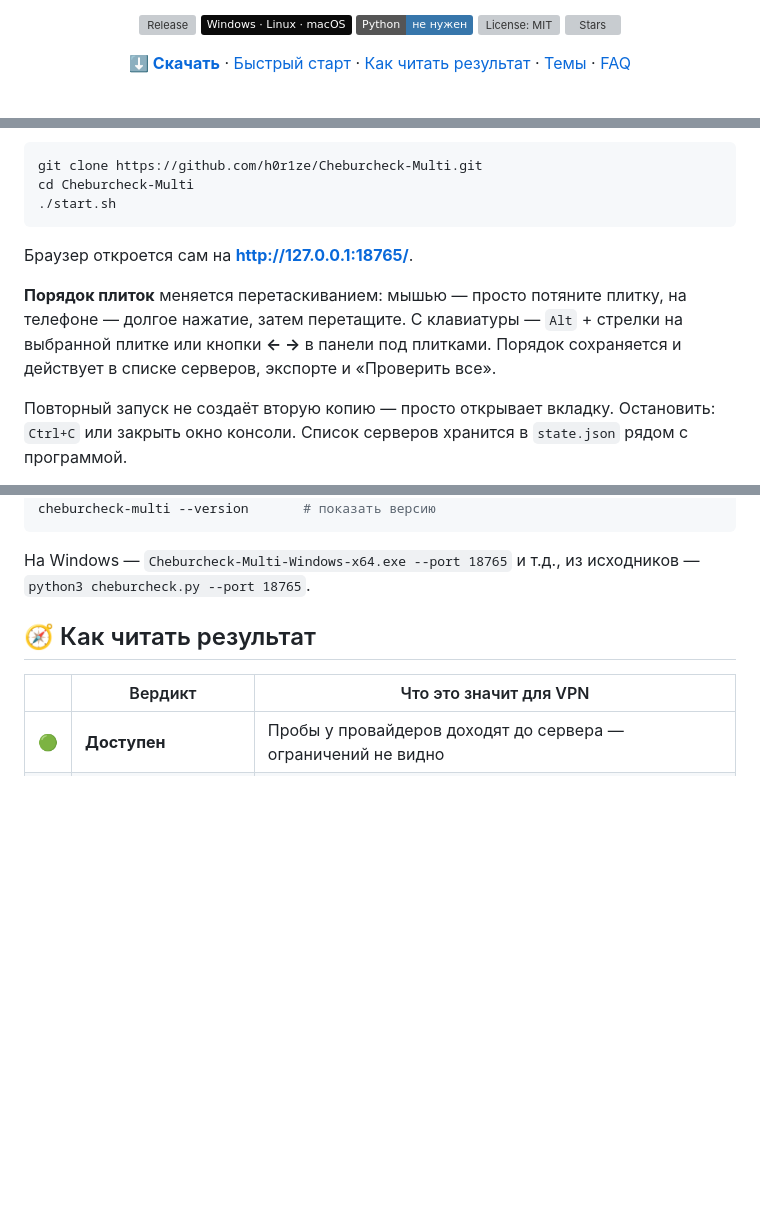
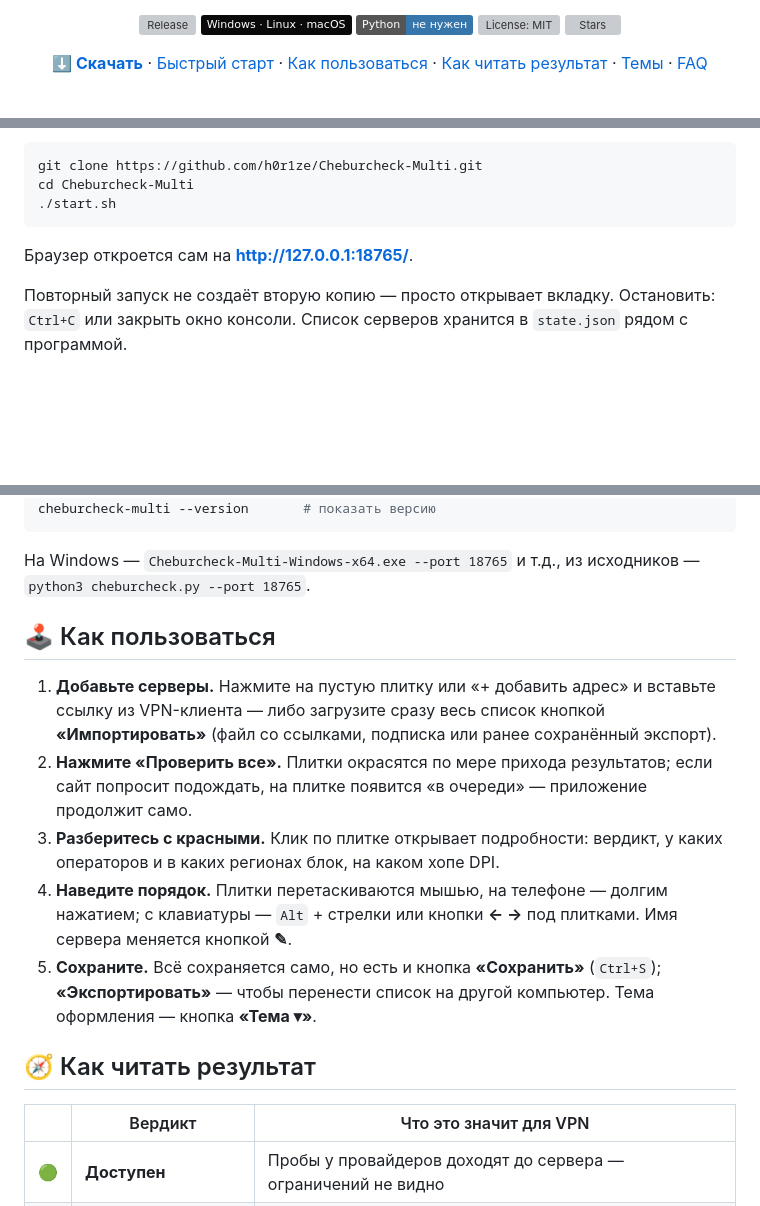
Before and after one commit to h0r1ze/Cheburcheck-Multi, a Markdown page: README.md, 3 parts joined by grey strips. Rendered like a GitHub page; folded sections open; badges without logos; blank space fills up the shorter version; grey boxes are pictures that could not be loaded.

Commit message:
README: раздел «Как пользоваться»
Пошаговая инструкция после запуска (добавить, проверить, разобрать,
упорядочить, сохранить); абзац о перестановке плиток перенесён туда
из «Быстрого старта»; пункт в навигации.

Co-Authored-By: Claude Opus 5.5 <noreply@anthropic.com>

```diff
--- a/README.md
+++ b/README.md
@@ -17,6 +17,7 @@
 
 [**⬇ Скачать**](#-быстрый-старт) ·
 [Быстрый старт](#-быстрый-старт) ·
+[Как пользоваться](#-как-пользоваться) ·
 [Как читать результат](#-как-читать-результат) ·
 [Темы](#-10-тем-оформления) ·
 [FAQ](#-faq)
@@ -128,8 +129,6 @@ cd Cheburcheck-Multi
 
 Браузер откроется сам на **http://127.0.0.1:18765/**.
 
-**Порядок плиток** меняется перетаскиванием: мышью — просто потяните плитку, на телефоне — долгое нажатие, затем перетащите. С клавиатуры — `Alt` + стрелки на выбранной плитке или кнопки **← →** в панели под плитками. Порядок сохраняется и действует в списке серверов, экспорте и «Проверить все».
-
 Повторный запуск не создаёт вторую копию — просто открывает вкладку. Остановить: `Ctrl+C` или закрыть окно консоли. Список серверов хранится в `state.json` рядом с программой.
 
 <details>
@@ -146,6 +145,14 @@ cheburcheck-multi --version       # показать версию
 На Windows — `Cheburcheck-Multi-Windows-x64.exe --port 18765` и т.д., из исходников — `python3 cheburcheck.py --port 18765`.
 
 </details>
+
+## 🕹 Как пользоваться
+
+1. **Добавьте серверы.** Нажмите на пустую плитку или «+ добавить адрес» и вставьте ссылку из VPN-клиента — либо загрузите сразу весь список кнопкой **«Импортировать»** (файл со ссылками, подписка или ранее сохранённый экспорт).
+2. **Нажмите «Проверить все».** Плитки окрасятся по мере прихода результатов; если сайт попросит подождать, на плитке появится «в очереди» — приложение продолжит само.
+3. **Разберитесь с красными.** Клик по плитке открывает подробности: вердикт, у каких операторов и в каких регионах блок, на каком хопе DPI.
+4. **Наведите порядок.** Плитки перетаскиваются мышью, на телефоне — долгим нажатием; с клавиатуры — `Alt` + стрелки или кнопки **← →** под плитками. Имя сервера меняется кнопкой **✎**.
+5. **Сохраните.** Всё сохраняется само, но есть и кнопка **«Сохранить»** (`Ctrl+S`); **«Экспортировать»** — чтобы перенести список на другой компьютер. Тема оформления — кнопка **«Тема ▾»**.
 
 ## 🧭 Как читать результат
 
```
